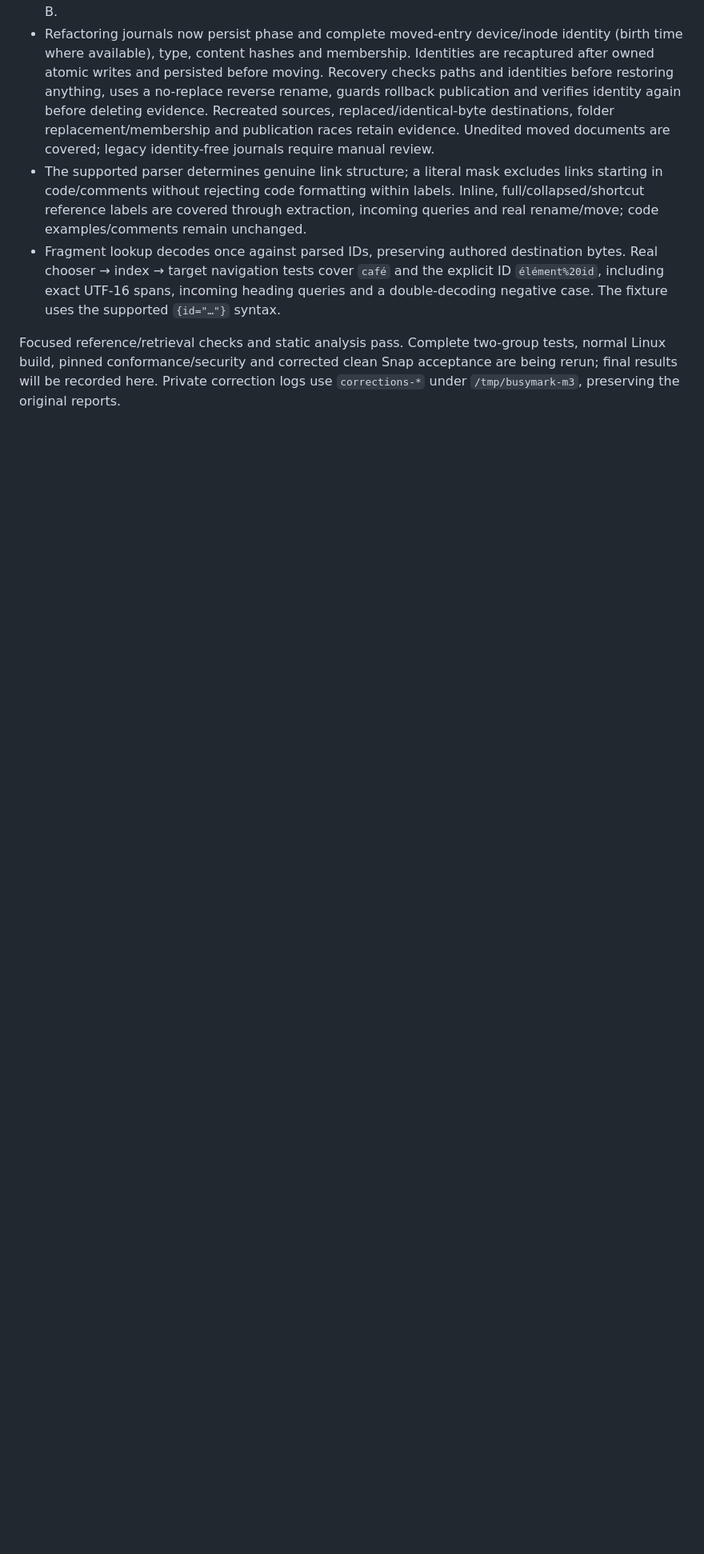
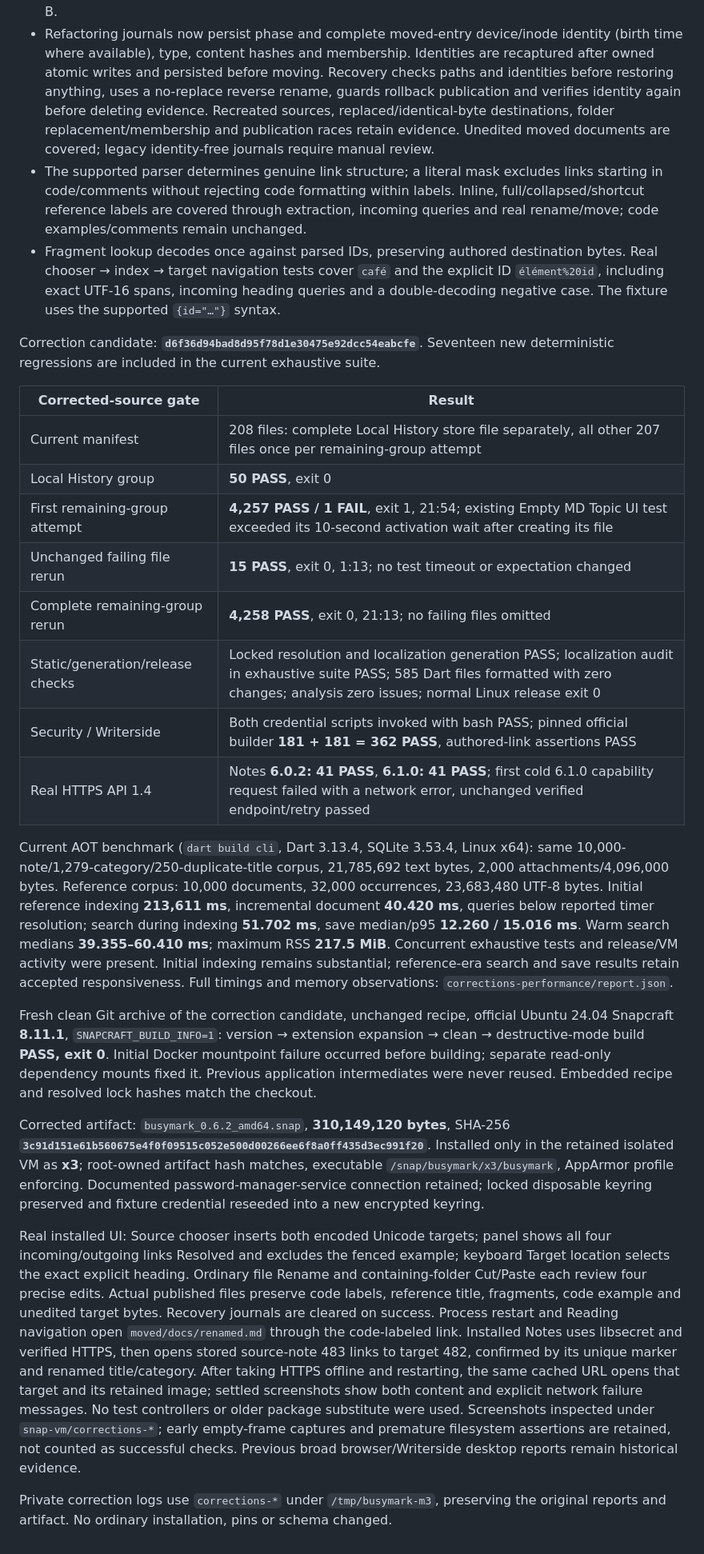
Before and after one commit to busystack/busymark, a Markdown page: docs/development/nextcloud-notes-milestone-3.md, the part around one of its changes. Shown at 80% size. GitHub-like rendering; blank space fills up the shorter version.

Commit message:
Record corrected-source regression and clean package acceptance

```diff
--- a/docs/development/nextcloud-notes-milestone-3.md
+++ b/docs/development/nextcloud-notes-milestone-3.md
@@ -266,7 +267,60 @@ Required CommonMark link/code rules reread from the retained private reference c
   ID `élément%20id`, including exact UTF-16 spans, incoming heading queries and a
   double-decoding negative case. The fixture uses the supported `{id="…"}` syntax.
 
-Focused reference/retrieval checks and static analysis pass. Complete two-group
-tests, normal Linux build, pinned conformance/security and corrected clean Snap
-acceptance are being rerun; final results will be recorded here. Private correction
-logs use `corrections-*` under `/tmp/busymark-m3`, preserving the original reports.
+Correction candidate: **`d6f36d94bad8d95f78d1e30475e92dcc54eabcfe`**. Seventeen
+new deterministic regressions are included in the current exhaustive suite.
+
+| Corrected-source gate | Result |
+|---|---|
+| Current manifest | 208 files: complete Local History store file separately, all other 207 files once per remaining-group attempt |
+| Local History group | **50 PASS**, exit 0 |
+| First remaining-group attempt | **4,257 PASS / 1 FAIL**, exit 1, 21:54; existing Empty MD Topic UI test exceeded its 10-second activation wait after creating its file |
+| Unchanged failing file rerun | **15 PASS**, exit 0, 1:13; no test timeout or expectation changed |
+| Complete remaining-group rerun | **4,258 PASS**, exit 0, 21:13; no failing files omitted |
+| Static/generation/release checks | Locked resolution and localization generation PASS; localization audit in exhaustive suite PASS; 585 Dart files formatted with zero changes; analysis zero issues; normal Linux release exit 0 |
+| Security / Writerside | Both credential scripts invoked with bash PASS; pinned official builder **181 + 181 = 362 PASS**, authored-link assertions PASS |
+| Real HTTPS API 1.4 | Notes **6.0.2: 41 PASS**, **6.1.0: 41 PASS**; first cold 6.1.0 capability request failed with a network error, unchanged verified endpoint/retry passed |
+
+Current AOT benchmark (`dart build cli`, Dart 3.13.4, SQLite 3.53.4, Linux x64):
+same 10,000-note/1,279-category/250-duplicate-title corpus, 21,785,692 text bytes,
+2,000 attachments/4,096,000 bytes. Reference corpus: 10,000 documents, 32,000
+occurrences, 23,683,480 UTF-8 bytes. Initial reference indexing **213,611 ms**,
+incremental document **40.420 ms**, queries below reported timer resolution;
+search during indexing **51.702 ms**, save median/p95 **12.260 / 15.016 ms**.
+Warm search medians **39.355–60.410 ms**; maximum RSS **217.5 MiB**. Concurrent
+exhaustive tests and release/VM activity were present. Initial indexing remains
+substantial; reference-era search and save results retain accepted responsiveness.
+Full timings and memory observations: `corrections-performance/report.json`.
+
+Fresh clean Git archive of the correction candidate, unchanged recipe, official
+Ubuntu 24.04 Snapcraft **8.11.1**, `SNAPCRAFT_BUILD_INFO=1`: version → extension
+expansion → clean → destructive-mode build **PASS, exit 0**. Initial Docker
+mountpoint failure occurred before building; separate read-only dependency mounts
+fixed it. Previous application intermediates were never reused. Embedded recipe
+and resolved lock hashes match the checkout.
+
+Corrected artifact: `busymark_0.6.2_amd64.snap`, **310,149,120 bytes**, SHA-256
+**`3c91d151e61b560675e4f0f09515c052e500d00266ee6f8a0ff435d3ec991f20`**.
+Installed only in the retained isolated VM as **x3**; root-owned artifact hash
+matches, executable `/snap/busymark/x3/busymark`, AppArmor profile enforcing.
+Documented password-manager-service connection retained; locked disposable
+keyring preserved and fixture credential reseeded into a new encrypted keyring.
+
+Real installed UI: Source chooser inserts both encoded Unicode targets; panel
+shows all four incoming/outgoing links Resolved and excludes the fenced example;
+keyboard Target location selects the exact explicit heading. Ordinary file Rename
+and containing-folder Cut/Paste each review four precise edits. Actual published
+files preserve code labels, reference title, fragments, code example and unedited
+target bytes. Recovery journals are cleared on success. Process restart and
+Reading navigation open `moved/docs/renamed.md` through the code-labeled link.
+Installed Notes uses libsecret and verified HTTPS, then opens stored source-note
+483 links to target 482, confirmed by its unique marker and renamed title/category.
+After taking HTTPS offline and restarting, the same cached URL opens that target
+and its retained image; settled screenshots show both content and explicit network
+failure messages. No test controllers or older package substitute were used.
+Screenshots inspected under `snap-vm/corrections-*`; early empty-frame captures and
+premature filesystem assertions are retained, not counted as successful checks.
+Previous broad browser/Writerside desktop reports remain historical evidence.
+
+Private correction logs use `corrections-*` under `/tmp/busymark-m3`, preserving
+the original reports and artifact. No ordinary installation, pins or schema changed.
```
Also changed, not shown: other parts of docs/development/nextcloud-notes-milestone-3.md (+2 -1 lines).
